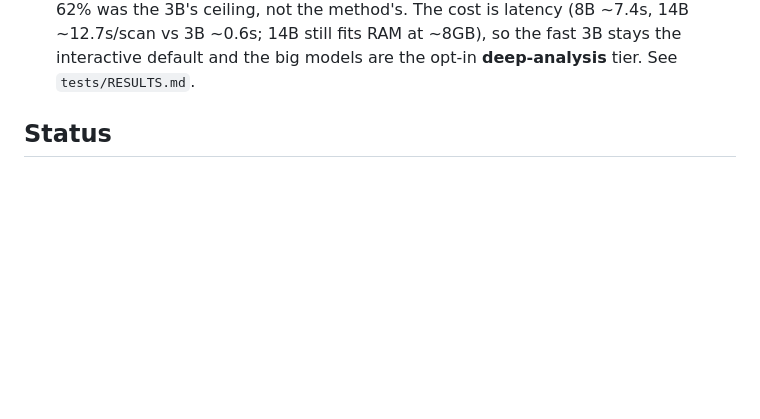
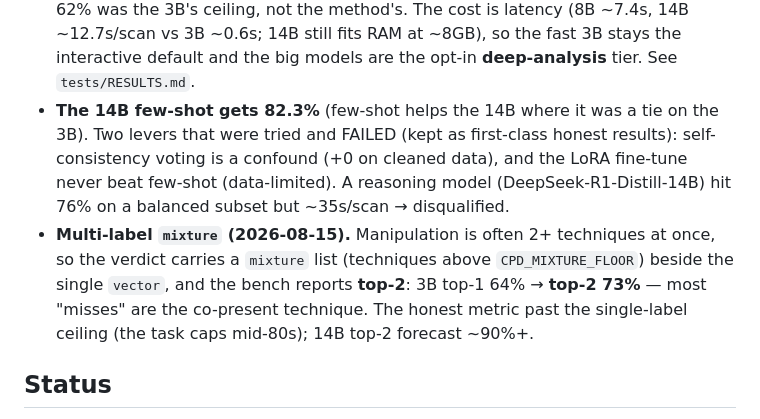
Before and after one commit to devansh-gr/Litmus, a Markdown page: docs/ARCHITECTURE.md, the part around the change. GitHub-like rendering; blank space fills up the shorter version.

Commit message:
docs(arch): 82.3% few-shot + the failed levers (voting/LoRA/reasoning) + multi-label top-2 (73%)

```diff
--- a/docs/ARCHITECTURE.md
+++ b/docs/ARCHITECTURE.md
@@ -146,6 +146,14 @@ on-device.
   69% → Qwen2.5-14B 79%** — so 62% was the 3B's ceiling, not the method's. The cost is latency
   (8B ~7.4s, 14B ~12.7s/scan vs 3B ~0.6s; 14B still fits RAM at ~8GB), so the fast 3B stays the
   interactive default and the big models are the opt-in **deep-analysis** tier. See `tests/RESULTS.md`.
+- **The 14B few-shot gets 82.3%** (few-shot helps the 14B where it was a tie on the 3B). Two levers
+  that were tried and FAILED (kept as first-class honest results): self-consistency voting is a
+  confound (+0 on cleaned data), and the LoRA fine-tune never beat few-shot (data-limited). A
+  reasoning model (DeepSeek-R1-Distill-14B) hit 76% on a balanced subset but ~35s/scan → disqualified.
+- **Multi-label `mixture` (2026-08-15).** Manipulation is often 2+ techniques at once, so the verdict
+  carries a `mixture` list (techniques above `CPD_MIXTURE_FLOOR`) beside the single `vector`, and the
+  bench reports **top-2**: 3B top-1 64% → **top-2 73%** — most "misses" are the co-present technique.
+  The honest metric past the single-label ceiling (the task caps mid-80s); 14B top-2 forecast ~90%+.
 
 ## Status
 
```
